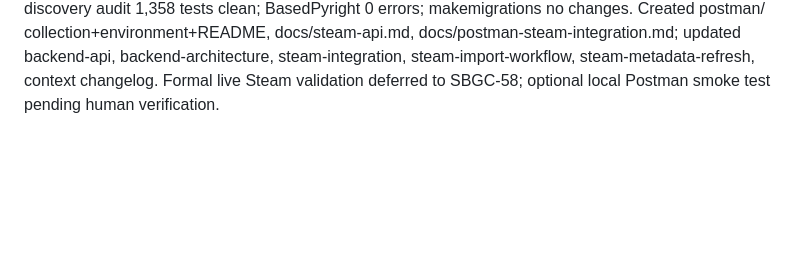
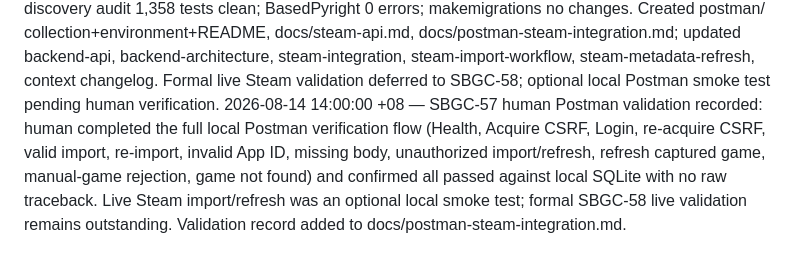
Before and after one commit to ammariskandar/skill-based-games-classification, a Markdown page: agenticoutput.md, the part around the change. Drawn GitHub-style; blank space fills up the shorter version.

```diff
--- a/agenticoutput.md
+++ b/agenticoutput.md
@@ -48,3 +48,4 @@
 2026-08-13 15:00:00 +08 — Completed SBGC-55: Handled Steam images as validated URL metadata — added Game.steam_image_url (URLField 500, blank; games.0004 migration) with strict Steam/manual ownership separation. Extracted canonical validate_steam_image_url() into cdn.py with strict SBGC-53 malformed-metadata semantics (HTTPS only, no credentials/ports/IP literals/numeric hosts/localhost; non-string AND nonblank malformed strings → SteamMalformedPayloadError; only absent/null/blank → None). Adapter and import persistence share the single validator. New imports persist the URL; re-imports update only from valid URLs and preserve the stored value on absent/null/blank candidates (contract for SBGC-56); malformed candidates raise before any write. Admin field readonly. CDN host allowlist intentionally left empty (no repo evidence of real hostnames) — metadata validation is explicitly not fetch authorization. Migration-data tests fixed to the historical project-state pattern. 39 new tests; zero image HTTP requests; BasedPyright 0 errors.
 2026-08-14 10:00:00 +08 — Completed SBGC-56: Implemented metadata refresh — SteamGameRefreshService (steam-only eligibility, stored external_id as the only App ID, network strictly outside the DB transaction, identity mismatch raises with zero writes), shared _apply_steam_owned_updates() as the single owner of name/content_type/steam_image_url mapping for import and refresh, Game.last_steam_refresh_at (games.0005) recording successful verifications (UNCHANGED records via queryset update so updated_at stays untouched), immutable SteamGameRefreshResult with UPDATED/UNCHANGED/UNAVAILABLE invariants and deterministic changed_fields, manual Admin refresh action with per-game error reporting and manual-game skipping without network. Unavailable preserves the Game completely; technical errors propagate unmapped. Slug/listing/manual/classification/identity never refreshed; type transitions leave listing_status but exit publicly_listable. DTO description/website/is_free/developers/publishers intentionally unpersisted (documented). No locking added — last-write-wins is safe by invariant. 37 new tests. BasedPyright 0 errors.
 2026-08-14 12:00:00 +08 — Completed SBGC-57 (implementation, pre-human-Postman-validation): Implemented authorized HTTP Steam import/refresh API and Postman assets. Added `POST /api/v1/games/steam/import` and `POST /api/v1/games/{game_id}/steam/refresh` on the Games router (games/api.py), thin handlers delegating to SteamGameImportService/SteamGameRefreshService with explicit SteamImportRequest/GameSummary/SteamImportResponse/SteamRefreshResponse schemas. Authorization via Django session auth (auth=django_auth; Ninja session+CSRF) plus is_staff check — anonymous→401, non-staff→403, staff→authorized. CSRF enforced through Ninja session-auth (no global disable/bypass); Postman flow documented. Error mapping centralized: invalid App ID/manual-refresh→400, rate-limit→429, other Steam transport/data→503, unavailable→domain status (never 500). 29 new API tests through full routing (service mocked at composition factory) including CSRF proof; discovery audit 1,358 tests clean; BasedPyright 0 errors; makemigrations no changes. Created postman/ collection+environment+README, docs/steam-api.md, docs/postman-steam-integration.md; updated backend-api, backend-architecture, steam-integration, steam-import-workflow, steam-metadata-refresh, context changelog. Formal live Steam validation deferred to SBGC-58; optional local Postman smoke test pending human verification.
+2026-08-14 14:00:00 +08 — SBGC-57 human Postman validation recorded: human completed the full local Postman verification flow (Health, Acquire CSRF, Login, re-acquire CSRF, valid import, re-import, invalid App ID, missing body, unauthorized import/refresh, refresh captured game, manual-game rejection, game not found) and confirmed all passed against local SQLite with no raw traceback. Live Steam import/refresh was an optional local smoke test; formal SBGC-58 live validation remains outstanding. Validation record added to docs/postman-steam-integration.md.
```
Also changed, not shown: docs/postman-steam-integration.md (+19 -0 lines).
